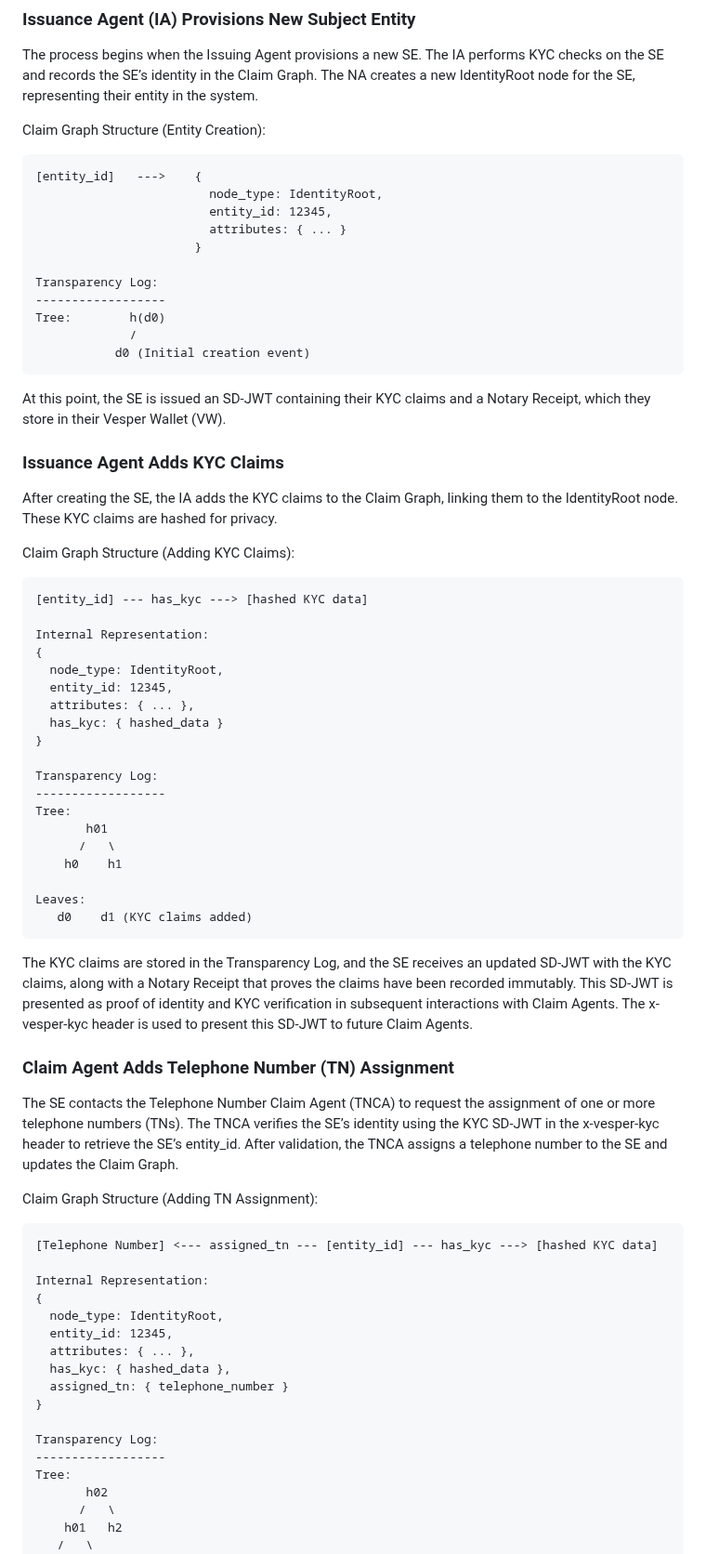
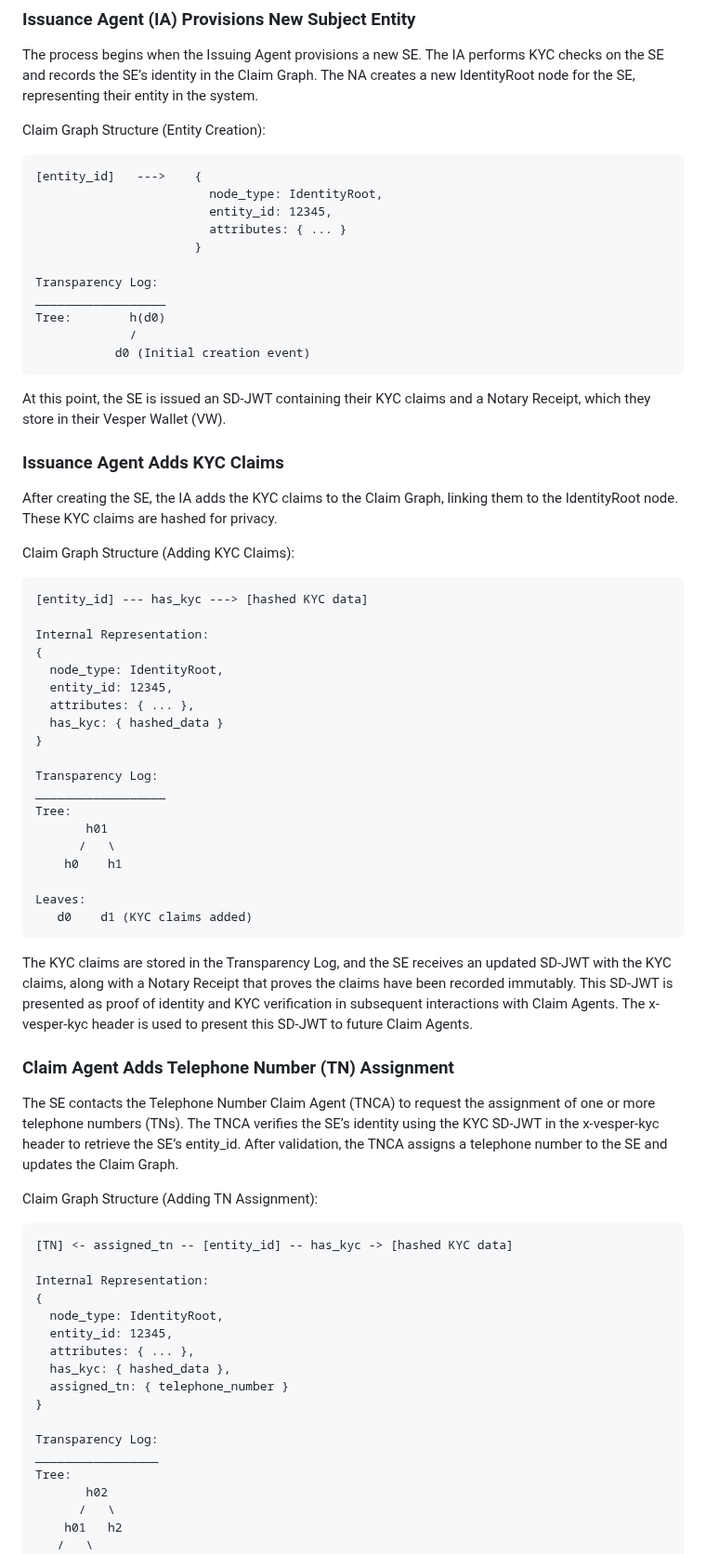
Before and after one commit to appliedbits/draft-wendt-stir-vesper, a Markdown page: draft-wendt-stir-vesper.md, the part around one of its changes. Shown at 93% size. Rendered like a GitHub page.

```diff
--- a/draft-wendt-stir-vesper.md
+++ b/draft-wendt-stir-vesper.md
@@ -274,7 +274,8 @@ The Transparency Log is implemented as a Merkle Tree to provide an immutable and
 The process begins when the Issuing Agent provisions a new SE. The IA performs KYC checks on the SE and records the SE’s identity in the Claim Graph. The NA creates a new IdentityRoot node for the SE, representing their entity in the system.
 
 Claim Graph Structure (Entity Creation):
-~~~~~~~~~~~
+
+~~~~~~~~~~~~~~~
 [entity_id]   --->    {
                         node_type: IdentityRoot,
                         entity_id: 12345,
@@ -282,11 +283,11 @@ Claim Graph Structure (Entity Creation):
                       }
 
 Transparency Log:
-------------------
+__________________
 Tree:        h(d0)
              /
            d0 (Initial creation event)
-~~~~~~~~~~~
+~~~~~~~~~~~~~~~~
 
 At this point, the SE is issued an SD-JWT containing their KYC claims and a Notary Receipt, which they store in their Vesper Wallet (VW).
 
@@ -295,7 +296,8 @@ At this point, the SE is issued an SD-JWT containing their KYC claims and a Nota
 After creating the SE, the IA adds the KYC claims to the Claim Graph, linking them to the IdentityRoot node. These KYC claims are hashed for privacy.
 
 Claim Graph Structure (Adding KYC Claims):
-~~~~~~~~~~~
+
+~~~~~~~~~~~~~~~~~
 [entity_id] --- has_kyc ---> [hashed KYC data]
 
 Internal Representation:
@@ -307,7 +309,7 @@ Internal Representation:
 }
 
 Transparency Log:
-------------------
+__________________
 Tree:
        h01
       /   \
@@ -315,7 +317,7 @@ Tree:
 
 Leaves:
    d0    d1 (KYC claims added)
-~~~~~~~~~~~
+~~~~~~~~~~~~~~~~~
 
 The KYC claims are stored in the Transparency Log, and the SE receives an updated SD-JWT with the KYC claims, along with a Notary Receipt that proves the claims have been recorded immutably. This SD-JWT is presented as proof of identity and KYC verification in subsequent interactions with Claim Agents. The x-vesper-kyc header is used to present this SD-JWT to future Claim Agents.
 
@@ -324,8 +326,9 @@ The KYC claims are stored in the Transparency Log, and the SE receives an update
 The SE contacts the Telephone Number Claim Agent (TNCA) to request the assignment of one or more telephone numbers (TNs). The TNCA verifies the SE’s identity using the KYC SD-JWT in the x-vesper-kyc header to retrieve the SE’s entity_id. After validation, the TNCA assigns a telephone number to the SE and updates the Claim Graph.
 
 Claim Graph Structure (Adding TN Assignment):
+
 ~~~~~~~~~~~
-[Telephone Number] <--- assigned_tn --- [entity_id] --- has_kyc ---> [hashed KYC data]
+[TN] <- assigned_tn -- [entity_id] -- has_kyc -> [hashed KYC data]
 
 Internal Representation:
 {
@@ -337,7 +340,7 @@ Internal Representation:
 }
 
 Transparency Log:
-------------------
+_________________
 Tree:
        h02
       /   \
```
Also changed, not shown: other parts of draft-wendt-stir-vesper.md (+119 -98 lines).
